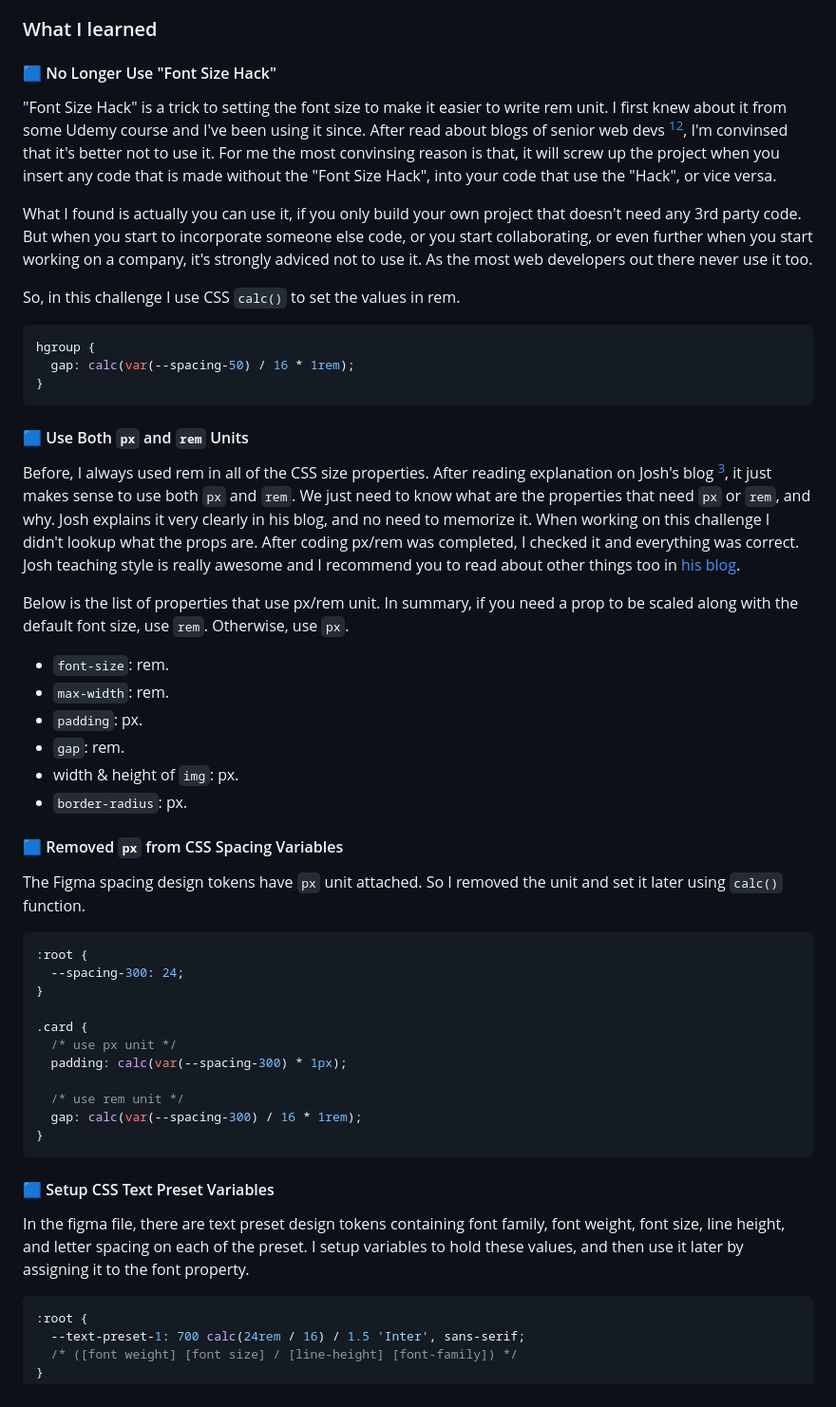
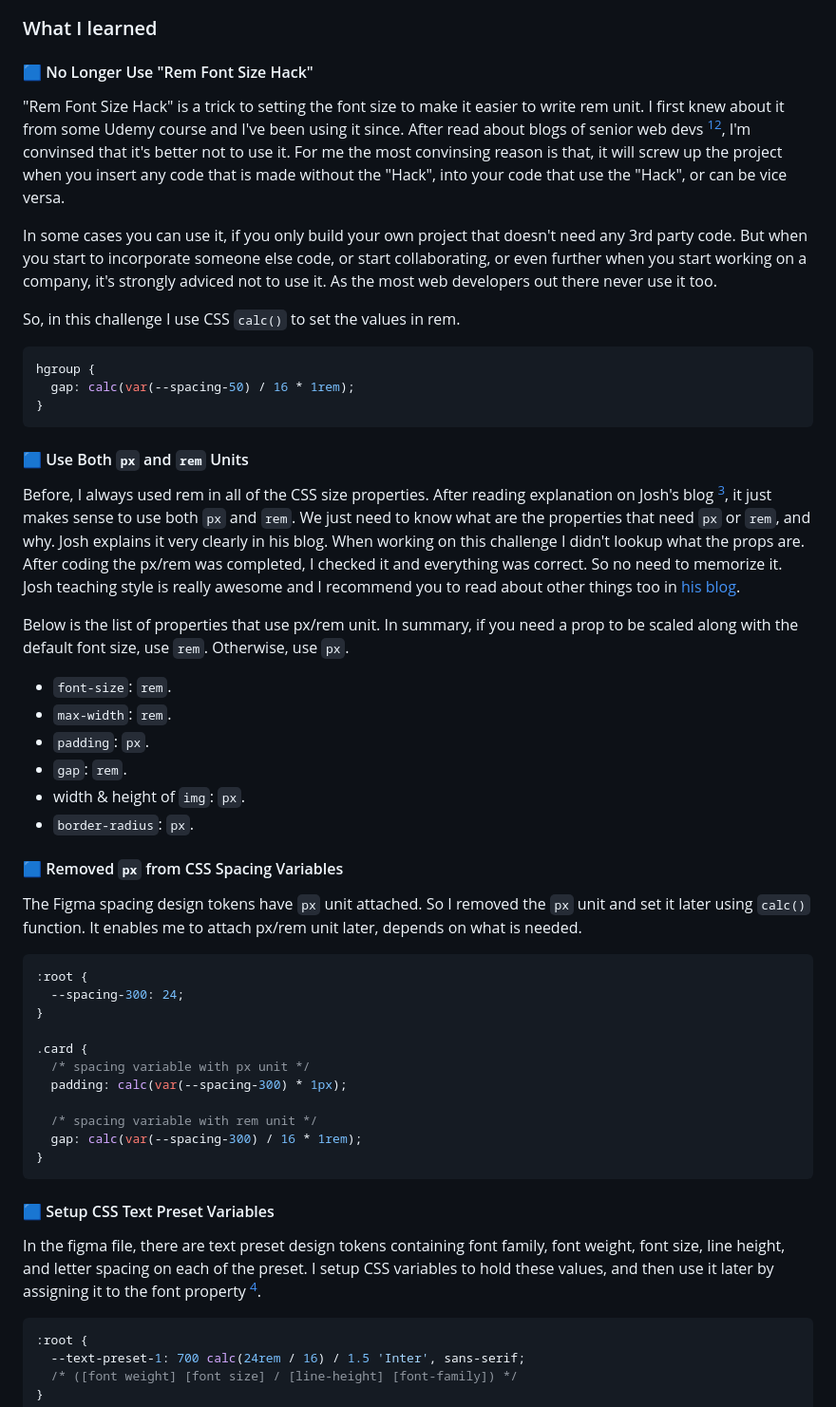
Before and after one commit to finkusuma-dev/frontendmentor-social-links-profile, a Markdown page: README-template.md, the part around the change printed below. Shown: that part at 95% size. Drawn GitHub-style.

````diff
--- a/README-template.md
+++ b/README-template.md
@@ -53,11 +54,11 @@ Users should be able to:
 
 ### What I learned
 
-#### 🟦 No Longer Use "Font Size Hack"
+#### 🟦 No Longer Use "Rem Font Size Hack"
 
-"Font Size Hack" is a trick to setting the font size to make it easier to write rem unit. I first knew about it from some Udemy course and I've been using it since. After read about blogs of senior web devs [^1][^2], I'm convinsed that it's better not to use it. For me the most convinsing reason is that, it will screw up the project when you insert any code that is made without the "Font Size Hack", into your code that use the "Hack", or vice versa.
+"Rem Font Size Hack" is a trick to setting the font size to make it easier to write rem unit. I first knew about it from some Udemy course and I've been using it since. After read about blogs of senior web devs [^1][^2], I'm convinsed that it's better not to use it. For me the most convinsing reason is that, it will screw up the project when you insert any code that is made without the "Hack", into your code that use the "Hack", or can be vice versa.
 
-What I found is actually you can use it, if you only build your own project that doesn't need any 3rd party code. But when you start to incorporate someone else code, or you start collaborating, or even further when you start working on a company, it's strongly adviced not to use it. As the most web developers out there never use it too.
+In some cases you can use it, if you only build your own project that doesn't need any 3rd party code. But when you start to incorporate someone else code, or start collaborating, or even further when you start working on a company, it's strongly adviced not to use it. As the most web developers out there never use it too.
 
 So, in this challenge I use CSS `calc()` to set the values in rem.
 
@@ -69,20 +70,20 @@ hgroup {
 
 #### 🟦 Use Both `px` and `rem` Units
 
-Before, I always used rem in all of the CSS size properties. After reading explanation on Josh's blog [^2], it just makes sense to use both `px` and `rem`. We just need to know what are the properties that need `px` or `rem`, and why. Josh explains it very clearly in his blog, and no need to memorize it. When working on this challenge I didn't lookup what the props are. After coding px/rem was completed, I checked it and everything was correct. Josh teaching style is really awesome and I recommend you to read about other things too in [his blog](https://www.joshwcomeau.com).
+Before, I always used rem in all of the CSS size properties. After reading explanation on Josh's blog [^2], it just makes sense to use both `px` and `rem`. We just need to know what are the properties that need `px` or `rem`, and why. Josh explains it very clearly in his blog. When working on this challenge I didn't lookup what the props are. After coding the px/rem was completed, I checked it and everything was correct. So no need to memorize it. Josh teaching style is really awesome and I recommend you to read about other things too in [his blog](https://www.joshwcomeau.com).
 
 Below is the list of properties that use px/rem unit. In summary, if you need a prop to be scaled along with the default font size, use `rem`. Otherwise, use `px`.
 
-- `font-size`: rem.
-- `max-width`: rem.
-- `padding`: px.
-- `gap`: rem.
-- width & height of `img`: px.
-- `border-radius`: px.
+- `font-size`: `rem`.
+- `max-width`: `rem`.
+- `padding`: `px`.
+- `gap`: `rem`.
+- width & height of `img`: `px`.
+- `border-radius`: `px`.
 
 #### 🟦 Removed `px` from CSS Spacing Variables
 
-The Figma spacing design tokens have `px` unit attached. So I removed the unit and set it later using `calc()` function.
+The Figma spacing design tokens have `px` unit attached. So I removed the `px` unit and set it later using `calc()` function. It enables me to attach px/rem unit later, depends on what is needed.
 
 ```css
 :root {
@@ -90,17 +91,17 @@ The Figma spacing design tokens have `px` unit attached. So I removed the unit a
 }
 
 .card {
-  /* use px unit */
+  /* spacing variable with px unit */
   padding: calc(var(--spacing-300) * 1px);
 
-  /* use rem unit */
+  /* spacing variable with rem unit */
   gap: calc(var(--spacing-300) / 16 * 1rem);
 }
 ```
 
 #### 🟦 Setup CSS Text Preset Variables
 
-In the figma file, there are text preset design tokens containing font family, font weight, font size, line height, and letter spacing on each of the preset. I setup variables to hold these values, and then use it later by assigning it to the font property.
+In the figma file, there are text preset design tokens containing font family, font weight, font size, line height, and letter spacing on each of the preset. I setup CSS variables to hold these values, and then use it later by assigning it to the font property [^3].
 
 ```css
 :root {
````
Also changed, not shown: other parts of README-template.md (+41 -9 lines), _docs/attribution_bottom.jpg (added), _docs/attribution_top.jpg (added).
